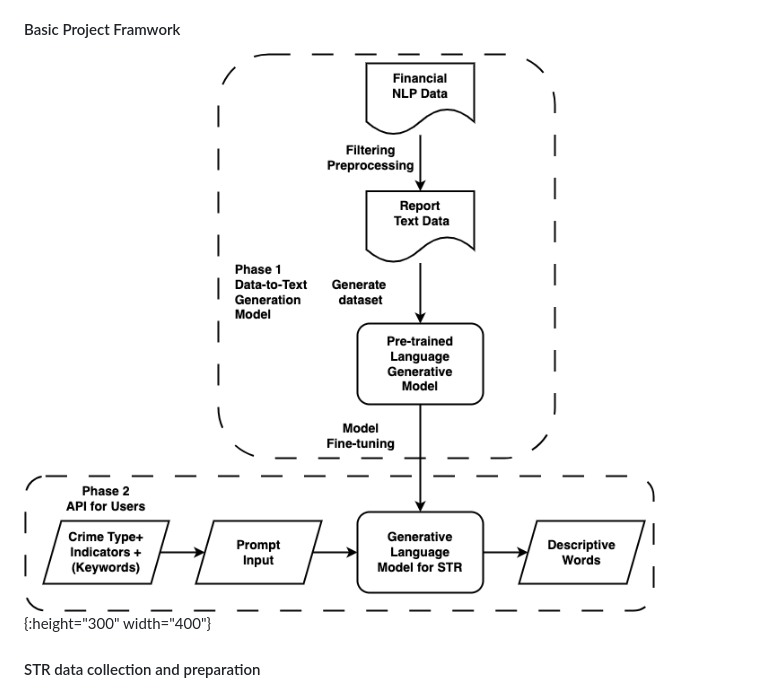
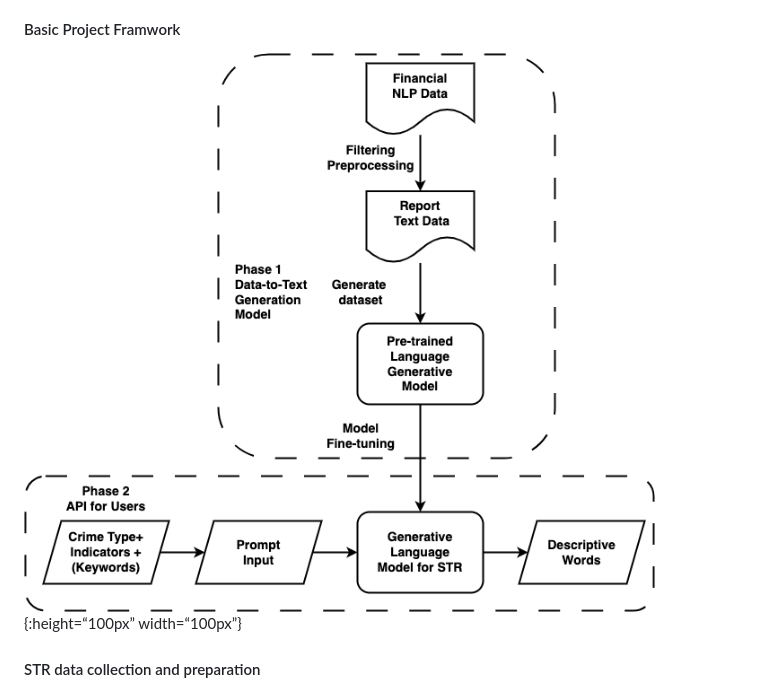
Before and after one commit to kopasxnkliang/IPMN-07, a Markdown page: README.md, the part around the change. Rendered like a GitHub page.

```diff
--- a/README.md
+++ b/README.md
@@ -7,7 +7,7 @@ To fine-tune a data-to-text generation model for generating descriptive sentence
 3. Report with detailed analyis
 
 #### Basic Project Framwork
-![image](/figures/Proposal2.0.png){:height="300" width="400"}
+![image](/figures/Proposal2.0.png){:height=“100px” width=“100px”}
 
 #### STR data collection and preparation
 ![image](/figures/datacollections.png)
```
